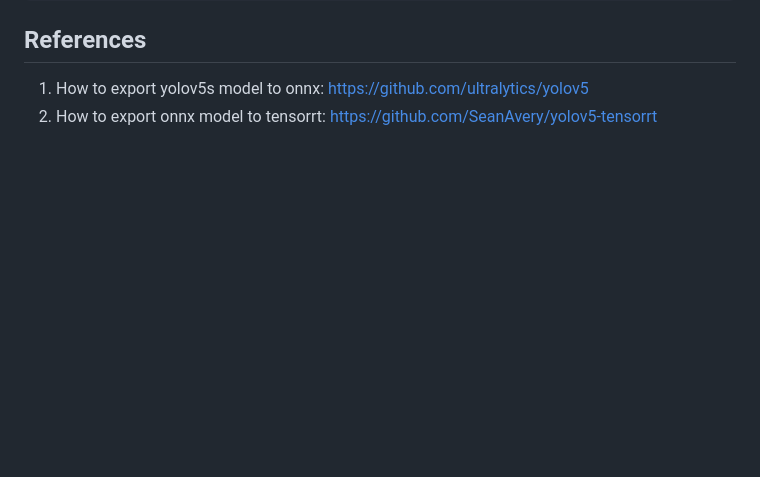
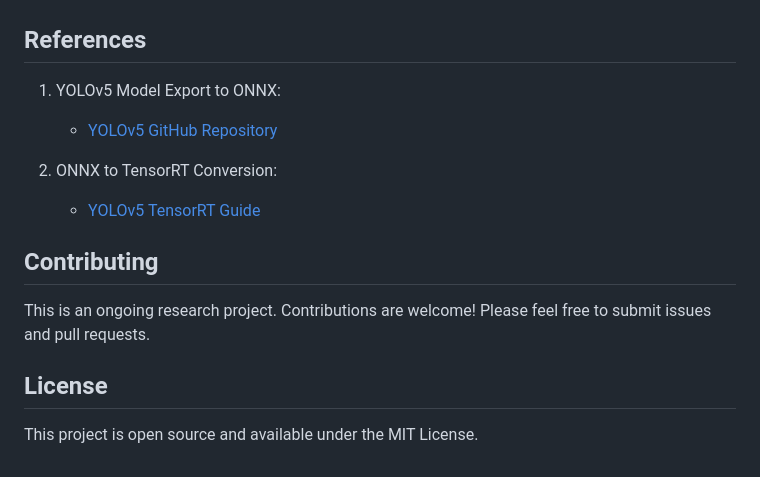
Before and after one commit to gm0202/TrafficController, a Markdown page: README.md, the part around one of its changes. Rendered like a GitHub page; blank space fills up the shorter version.

```diff
--- a/README.md
+++ b/README.md
@@ -108,6 +126,16 @@ $ python3 main.py --sources video1.mp4,video2.mp4,video3.mp4,video5.mp4
 
 ## References
- 1. How to export yolov5s model to onnx:
-   https://github.com/ultralytics/yolov5
- 2.  How to export onnx model to tensorrt:
-   https://github.com/SeanAvery/yolov5-tensorrt
+
+1. YOLOv5 Model Export to ONNX:
+   - [YOLOv5 GitHub Repository](https://github.com/ultralytics/yolov5)
+
+2. ONNX to TensorRT Conversion:
+   - [YOLOv5 TensorRT Guide](https://github.com/SeanAvery/yolov5-tensorrt)
+
+## Contributing
+
+This is an ongoing research project. Contributions are welcome! Please feel free to submit issues and pull requests.
+
+## License
+
+This project is open source and available under the MIT License.
```
Also changed, not shown: other parts of README.md (+103 -85 lines).
